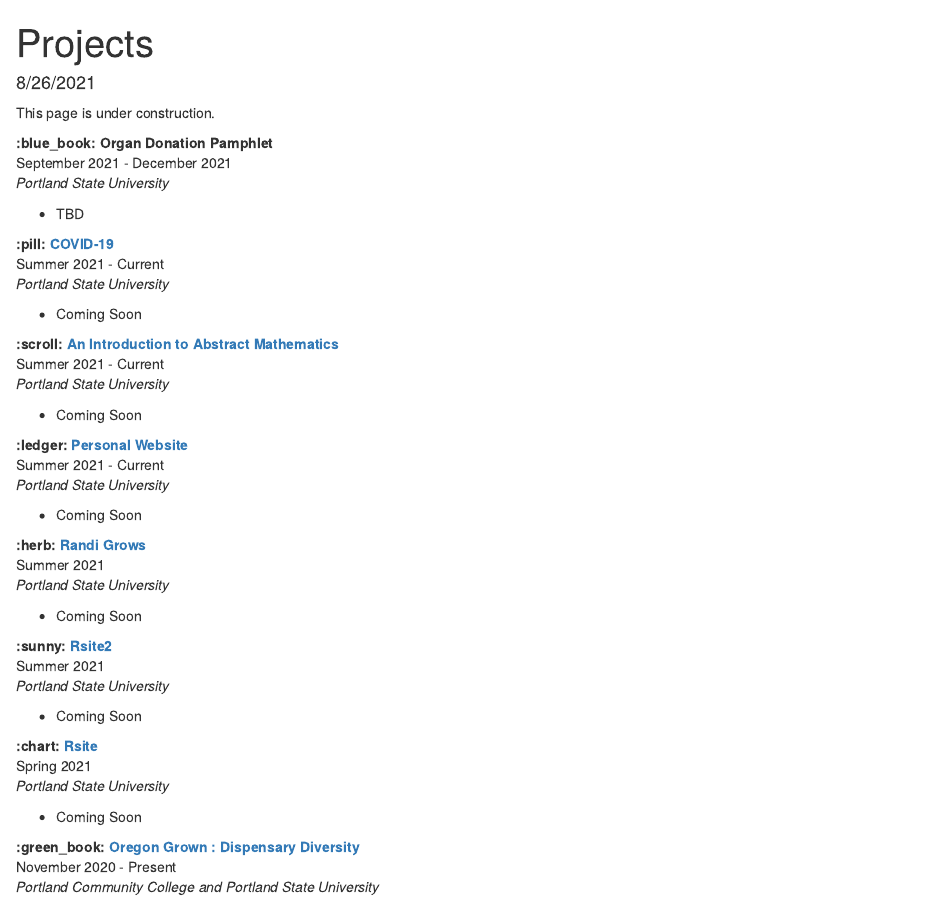
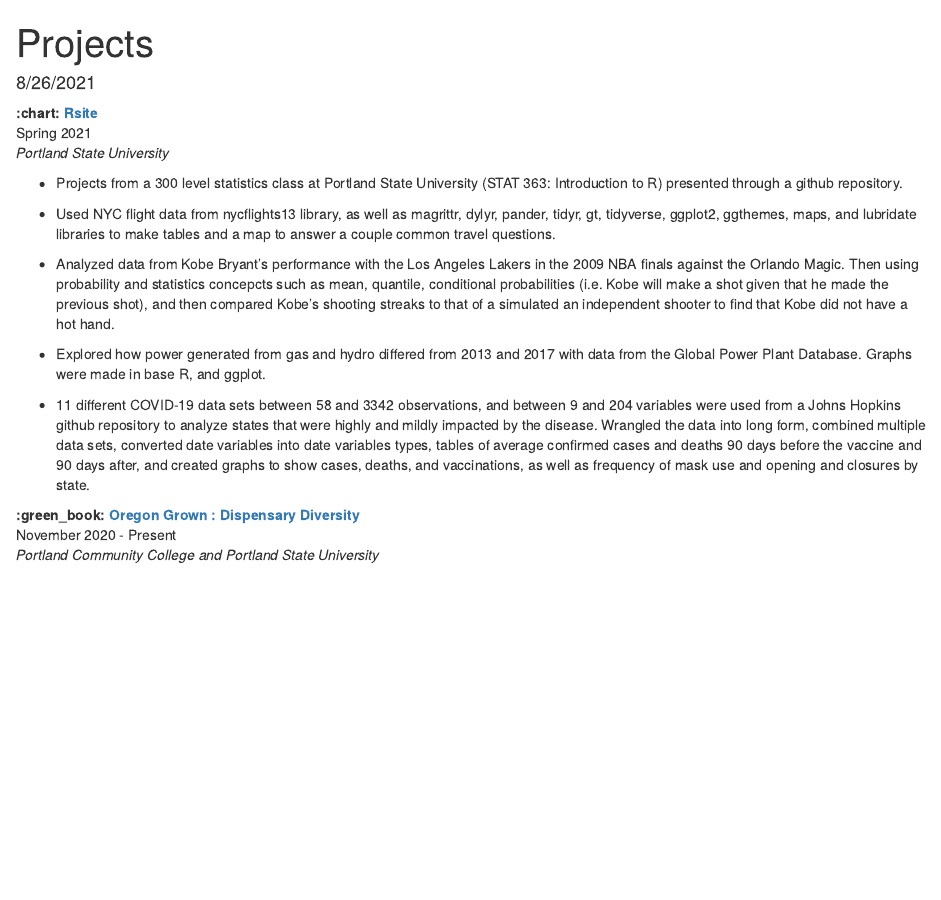
Before and after one commit to rbolt13/rbolt, an R Markdown document (content/about.Rmd): the page in a window 1100 px wide, from its top. Rendered offline with R 4.5, knitr and Pandoc, with nearby package versions.

Commit message:
updated projects page and index

```diff
--- a/content/about.Rmd
+++ b/content/about.Rmd
@@ -5,35 +5,17 @@
 enableEmoji : true
 ---
 
-This page is under construction.
-
-**:blue_book: Organ Donation Pamphlet** <br> September 2021 - December 2021 <br> _Portland State University_
-
-* TBD
-
-**:pill: [COVID-19](https://rbolt13.github.io/covid19/)** <br> Summer 2021 - Current<br> _Portland State University_
-
-* Coming Soon
-
-**:scroll: [An Introduction to Abstract Mathematics](https://rbolt13.github.io/itam/)** <br> Summer 2021  - Current <br> _Portland State University_
-
-* Coming Soon
-
-**:ledger: [Personal Website](https://rbolt13.github.io/rsite/index.html)** <br> Summer 2021 - Current<br> _Portland State University_
-
-* Coming Soon
-
-**:herb: [Randi Grows](https://randigrows.netlify.app/about/)** <br> Summer 2021 <br> _Portland State University_
-
-* Coming Soon
-
-**:sunny: [Rsite2](https://rbolt13.github.io/rsite2/)** <br> Summer 2021 <br> _Portland State University_
-
-* Coming Soon
-
 **:chart: [Rsite](https://rbolt13.github.io/rsite/index.html)** <br> Spring 2021 <br> _Portland State University_
 
-* Coming Soon
+* Projects from a 300 level statistics class at Portland State University (STAT 363: Introduction to R) presented through a github repository.
+
+* Used NYC flight data from nycflights13 library, as well as magrittr, dylyr, pander, tidyr, gt, tidyverse, ggplot2, ggthemes, maps, and lubridate libraries to make tables and a map to answer a couple common travel questions.
+
+* Analyzed data from Kobe Bryant's performance with the Los Angeles Lakers in the 2009 NBA finals against the Orlando Magic. Then using probability and statistics concepcts such as mean, quantile, conditional probabilities (i.e. Kobe will make a shot given that he made the previous shot), and then compared Kobe's shooting streaks to that of a simulated an independent shooter to find that Kobe did not have a hot hand.
+
+* Explored how power generated from gas and hydro differed from 2013 and 2017 with data from the Global Power Plant Database. Graphs were made in base R, and ggplot.
+
+* 11 different COVID-19 data sets between 58 and 3342 observations, and between 9 and 204 variables were used from a Johns Hopkins github repository to analyze states that were highly and mildly impacted by the disease. Wrangled the data into long form, combined multiple data sets, converted date variables into date variables types, tables of average confirmed cases and deaths 90 days before the vaccine and 90 days after, and created graphs to show cases, deaths, and vaccinations, as well as frequency of mask use and opening and closures by state.
 
 **:green_book: [Oregon Grown : Dispensary Diversity](https://rbolt13.github.io/Oregon-Grown/)** <br> November 2020 - Present <br> _Portland Community College and Portland State University_
 
```
Also changed, not shown: content/_index.Rmarkdown (+1 -1 lines), content/about.html, 1 other file.
